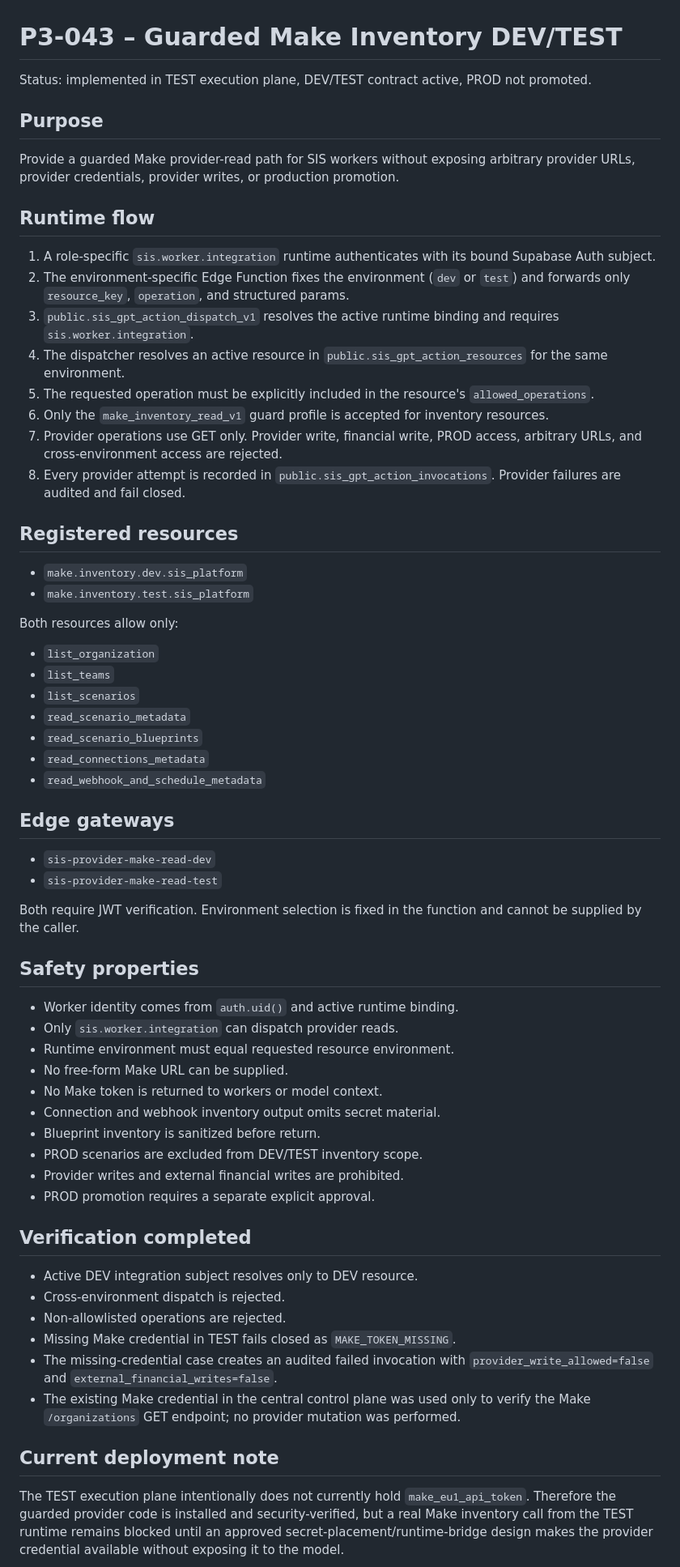
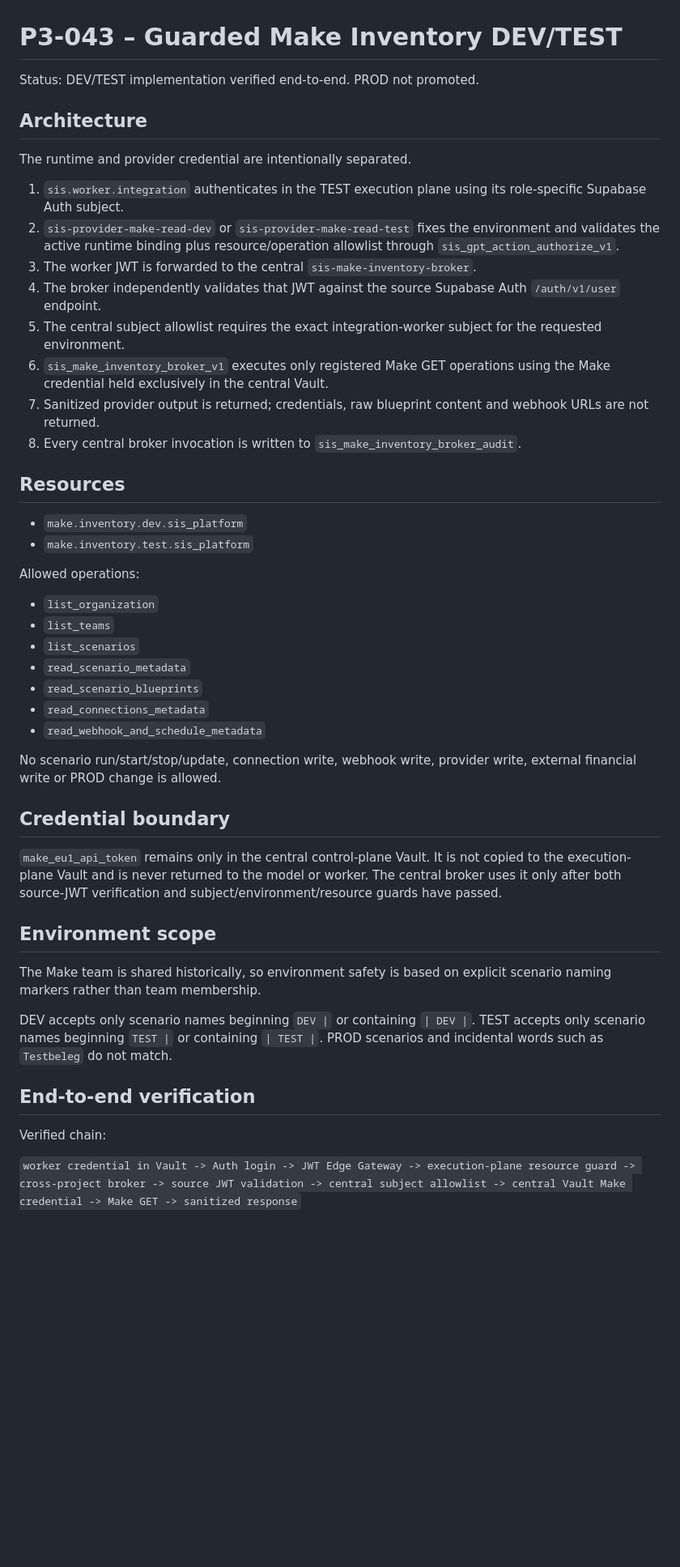
Before and after one commit to sisplatformautomation-commits/sis-platform, a Markdown page: docs/platform/P3_043_GUARDED_MAKE_INVENTORY_DEV_TEST.md, the part around one of its changes. Shown at 81% size. Drawn GitHub-style; blank space fills up the shorter version.

Commit message:
P3-043: document verified cross-project Make broker

```diff
--- a/docs/platform/P3_043_GUARDED_MAKE_INVENTORY_DEV_TEST.md
+++ b/docs/platform/P3_043_GUARDED_MAKE_INVENTORY_DEV_TEST.md
@@ -1,28 +1,26 @@
 # P3-043 – Guarded Make Inventory DEV/TEST
 
-Status: implemented in TEST execution plane, DEV/TEST contract active, PROD not promoted.
+Status: DEV/TEST implementation verified end-to-end. PROD not promoted.
 
-## Purpose
+## Architecture
 
-Provide a guarded Make provider-read path for SIS workers without exposing arbitrary provider URLs, provider credentials, provider writes, or production promotion.
+The runtime and provider credential are intentionally separated.
 
-## Runtime flow
+1. `sis.worker.integration` authenticates in the TEST execution plane using its role-specific Supabase Auth subject.
+2. `sis-provider-make-read-dev` or `sis-provider-make-read-test` fixes the environment and validates the active runtime binding plus resource/operation allowlist through `sis_gpt_action_authorize_v1`.
+3. The worker JWT is forwarded to the central `sis-make-inventory-broker`.
+4. The broker independently validates that JWT against the source Supabase Auth `/auth/v1/user` endpoint.
+5. The central subject allowlist requires the exact integration-worker subject for the requested environment.
+6. `sis_make_inventory_broker_v1` executes only registered Make GET operations using the Make credential held exclusively in the central Vault.
+7. Sanitized provider output is returned; credentials, raw blueprint content and webhook URLs are not returned.
+8. Every central broker invocation is written to `sis_make_inventory_broker_audit`.
 
-1. A role-specific `sis.worker.integration` runtime authenticates with its bound Supabase Auth subject.
-2. The environment-specific Edge Function fixes the environment (`dev` or `test`) and forwards only `resource_key`, `operation`, and structured params.
-3. `public.sis_gpt_action_dispatch_v1` resolves the active runtime binding and requires `sis.worker.integration`.
-4. The dispatcher resolves an active resource in `public.sis_gpt_action_resources` for the same environment.
-5. The requested operation must be explicitly included in the resource's `allowed_operations`.
-6. Only the `make_inventory_read_v1` guard profile is accepted for inventory resources.
-7. Provider operations use GET only. Provider write, financial write, PROD access, arbitrary URLs, and cross-environment access are rejected.
-8. Every provider attempt is recorded in `public.sis_gpt_action_invocations`. Provider failures are audited and fail closed.
-
-## Registered resources
+## Resources
 
 - `make.inventory.dev.sis_platform`
 - `make.inventory.test.sis_platform`
 
-Both resources allow only:
+Allowed operations:
 
 - `list_organization`
 - `list_teams`
@@ -32,36 +30,23 @@ Both resources allow only:
 - `read_connections_metadata`
 - `read_webhook_and_schedule_metadata`
 
-## Edge gateways
+No scenario run/start/stop/update, connection write, webhook write, provider write, external financial write or PROD change is allowed.
 
-- `sis-provider-make-read-dev`
-- `sis-provider-make-read-test`
+## Credential boundary
 
-Both require JWT verification. Environment selection is fixed in the function and cannot be supplied by the caller.
+`make_eu1_api_token` remains only in the central control-plane Vault. It is not copied to the execution-plane Vault and is never returned to the model or worker. The central broker uses it only after both source-JWT verification and subject/environment/resource guards have passed.
 
-## Safety properties
+## Environment scope
 
-- Worker identity comes from `auth.uid()` and active runtime binding.
-- Only `sis.worker.integration` can dispatch provider reads.
-- Runtime environment must equal requested resource environment.
-- No free-form Make URL can be supplied.
-- No Make token is returned to workers or model context.
-- Connection and webhook inventory output omits secret material.
-- Blueprint inventory is sanitized before return.
-- PROD scenarios are excluded from DEV/TEST inventory scope.
-- Provider writes and external financial writes are prohibited.
-- PROD promotion requires a separate explicit approval.
+The Make team is shared historically, so environment safety is based on explicit scenario naming markers rather than team membership.
 
-## Verification completed
+DEV accepts only scenario names beginning `DEV |` or containing `| DEV |`.
+TEST accepts only scenario names beginning `TEST |` or containing `| TEST |`.
+PROD scenarios and incidental words such as `Testbeleg` do not match.
 
-- Active DEV integration subject resolves only to DEV resource.
-- Cross-environment dispatch is rejected.
-- Non-allowlisted operations are rejected.
-- Missing Make credential in TEST fails closed as `MAKE_TOKEN_MISSING`.
-- The missing-credential case creates an audited failed invocation with `provider_write_allowed=false` and `external_financial_writes=false`.
-- The existing Make credential in the central control plane was used only to verify the Make `/organizations` GET endpoint; no provider mutation was performed.
+## End-to-end verification
 
-## Current deployment note
+Verified chain:
 
-The TEST execution plane intentionally does not currently hold `make_eu1_api_token`. Therefore the guarded provider code is installed and security-verified, but a real Make inventory call from the TEST runtime remains blocked until an approved secret-placement/runtime-bridge design makes the provider credential available without exposing it to the model.
+`worker credential in Vault -> Auth login -> JWT Edge Gateway -> execution-plane resource guard -> cross-project broker -> source JWT validation -> central subject allowlist -> central Vault Make credential -> Make GET -> sanitized response`
 
```
Also changed, not shown: other parts of docs/platform/P3_043_GUARDED_MAKE_INVENTORY_DEV_TEST.md (+22 -1 lines).
